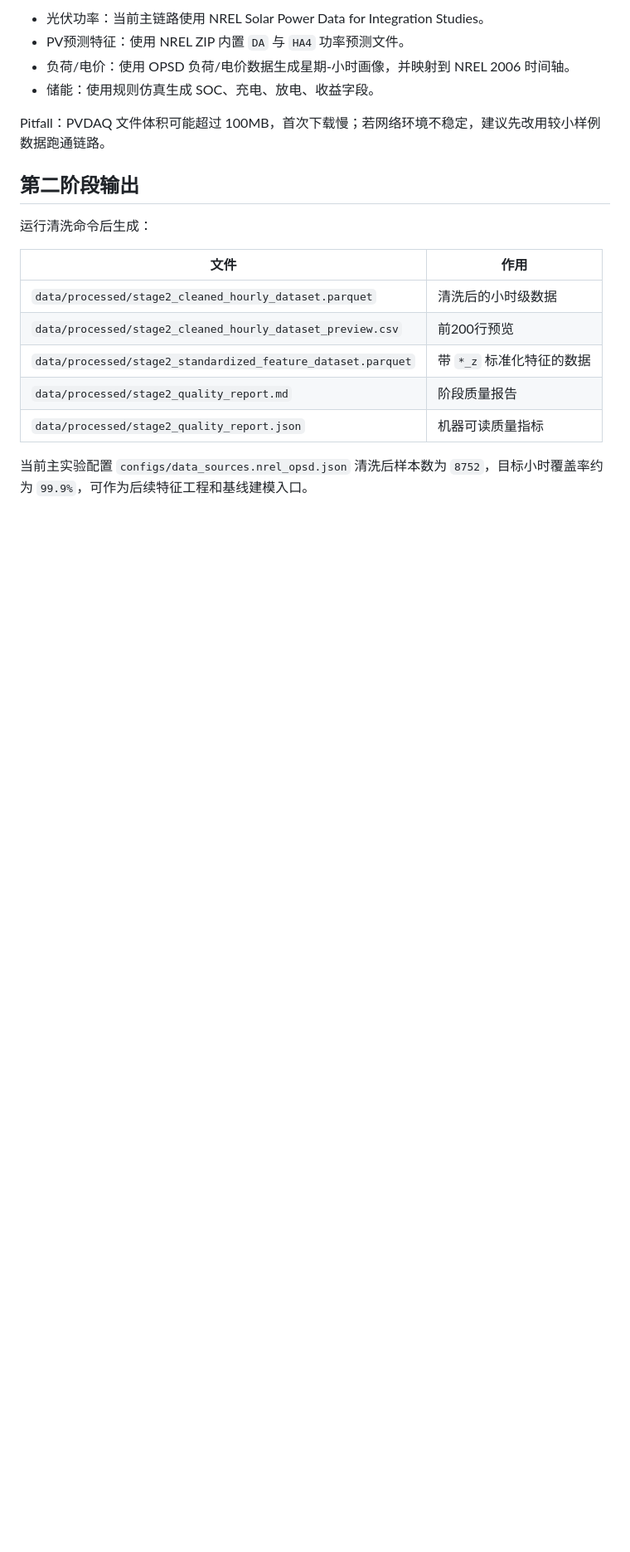
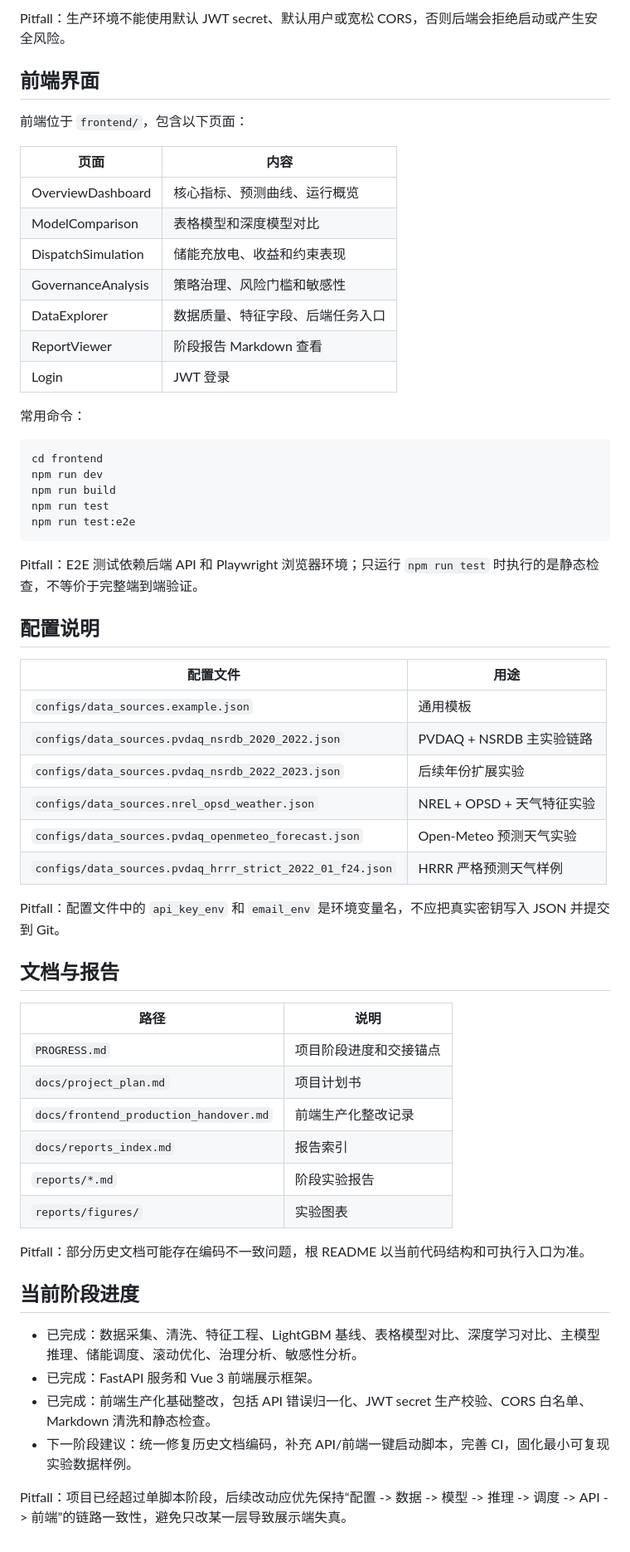
Before and after one commit to Kubr1c/New_Energy_Sys, a Markdown page: README.md, the part around one of its changes. Shown at 83% size. GitHub-like rendering; blank space fills up the shorter version.

````diff
--- a/README.md
+++ b/README.md
@@ -109,21 +170,63 @@ python -m new_energy_sys.cli.clean_data --config configs/data_sources.nrel_opsd.
 
-- 光伏功率：当前主链路使用 NREL Solar Power Data for Integration Studies。
-- PV预测特征：使用 NREL ZIP 内置 `DA` 与 `HA4` 功率预测文件。
-- 负荷/电价：使用 OPSD 负荷/电价数据生成星期-小时画像，并映射到 NREL 2006 时间轴。
-- 储能：使用规则仿真生成 SOC、充电、放电、收益字段。
+Pitfall：生产环境不能使用默认 JWT secret、默认用户或宽松 CORS，否则后端会拒绝启动或产生安全风险。
 
-Pitfall：PVDAQ 文件体积可能超过 100MB，首次下载慢；若网络环境不稳定，建议先改用较小样例数据跑通链路。
+## 前端界面
 
-## 第二阶段输出
+前端位于 `frontend/`，包含以下页面：
 
-运行清洗命令后生成：
+| 页面 | 内容 |
+|---|---|
+| OverviewDashboard | 核心指标、预测曲线、运行概览 |
+| ModelComparison | 表格模型和深度模型对比 |
+| DispatchSimulation | 储能充放电、收益和约束表现 |
+| GovernanceAnalysis | 策略治理、风险门槛和敏感性 |
+| DataExplorer | 数据质量、特征字段、后端任务入口 |
+| ReportViewer | 阶段报告 Markdown 查看 |
+| Login | JWT 登录 |
 
-| 文件 | 作用 |
+常用命令：
+
+```powershell
+cd frontend
+npm run dev
+npm run build
+npm run test
+npm run test:e2e
+```
+
+Pitfall：E2E 测试依赖后端 API 和 Playwright 浏览器环境；只运行 `npm run test` 时执行的是静态检查，不等价于完整端到端验证。
+
+## 配置说明
+
+| 配置文件 | 用途 |
 |---|---|
-| `data/processed/stage2_cleaned_hourly_dataset.parquet` | 清洗后的小时级数据 |
-| `data/processed/stage2_cleaned_hourly_dataset_preview.csv` | 前200行预览 |
-| `data/processed/stage2_standardized_feature_dataset.parquet` | 带 `*_z` 标准化特征的数据 |
-| `data/processed/stage2_quality_report.md` | 阶段质量报告 |
-| `data/processed/stage2_quality_report.json` | 机器可读质量指标 |
+| `configs/data_sources.example.json` | 通用模板 |
+| `configs/data_sources.pvdaq_nsrdb_2020_2022.json` | PVDAQ + NSRDB 主实验链路 |
+| `configs/data_sources.pvdaq_nsrdb_2022_2023.json` | 后续年份扩展实验 |
+| `configs/data_sources.nrel_opsd_weather.json` | NREL + OPSD + 天气特征实验 |
+| `configs/data_sources.pvdaq_openmeteo_forecast.json` | Open-Meteo 预测天气实验 |
+| `configs/data_sources.pvdaq_hrrr_strict_2022_01_f24.json` | HRRR 严格预测天气样例 |
 
-当前主实验配置 `configs/data_sources.nrel_opsd.json` 清洗后样本数为 `8752`，目标小时覆盖率约为 `99.9%`，可作为后续特征工程和基线建模入口。
+Pitfall：配置文件中的 `api_key_env` 和 `email_env` 是环境变量名，不应把真实密钥写入 JSON 并提交到 Git。
+
+## 文档与报告
+
+| 路径 | 说明 |
+|---|---|
+| `PROGRESS.md` | 项目阶段进度和交接锚点 |
+| `docs/project_plan.md` | 项目计划书 |
+| `docs/frontend_production_handover.md` | 前端生产化整改记录 |
+| `docs/reports_index.md` | 报告索引 |
+| `reports/*.md` | 阶段实验报告 |
+| `reports/figures/` | 实验图表 |
+
+Pitfall：部分历史文档可能存在编码不一致问题，根 README 以当前代码结构和可执行入口为准。
+
+## 当前阶段进度
+
+- 已完成：数据采集、清洗、特征工程、LightGBM 基线、表格模型对比、深度学习对比、主模型推理、储能调度、滚动优化、治理分析、敏感性分析。
+- 已完成：FastAPI 服务和 Vue 3 前端展示框架。
+- 已完成：前端生产化基础整改，包括 API 错误归一化、JWT secret 生产校验、CORS 白名单、Markdown 清洗和静态检查。
+- 下一阶段建议：统一修复历史文档编码，补充 API/前端一键启动脚本，完善 CI，固化最小可复现实验数据样例。
+
+Pitfall：项目已经超过单脚本阶段，后续改动应优先保持“配置 -> 数据 -> 模型 -> 推理 -> 调度 -> API -> 前端”的链路一致性，避免只改某一层导致展示端失真。
````
Also changed, not shown: other parts of README.md (+146 -85 lines).
